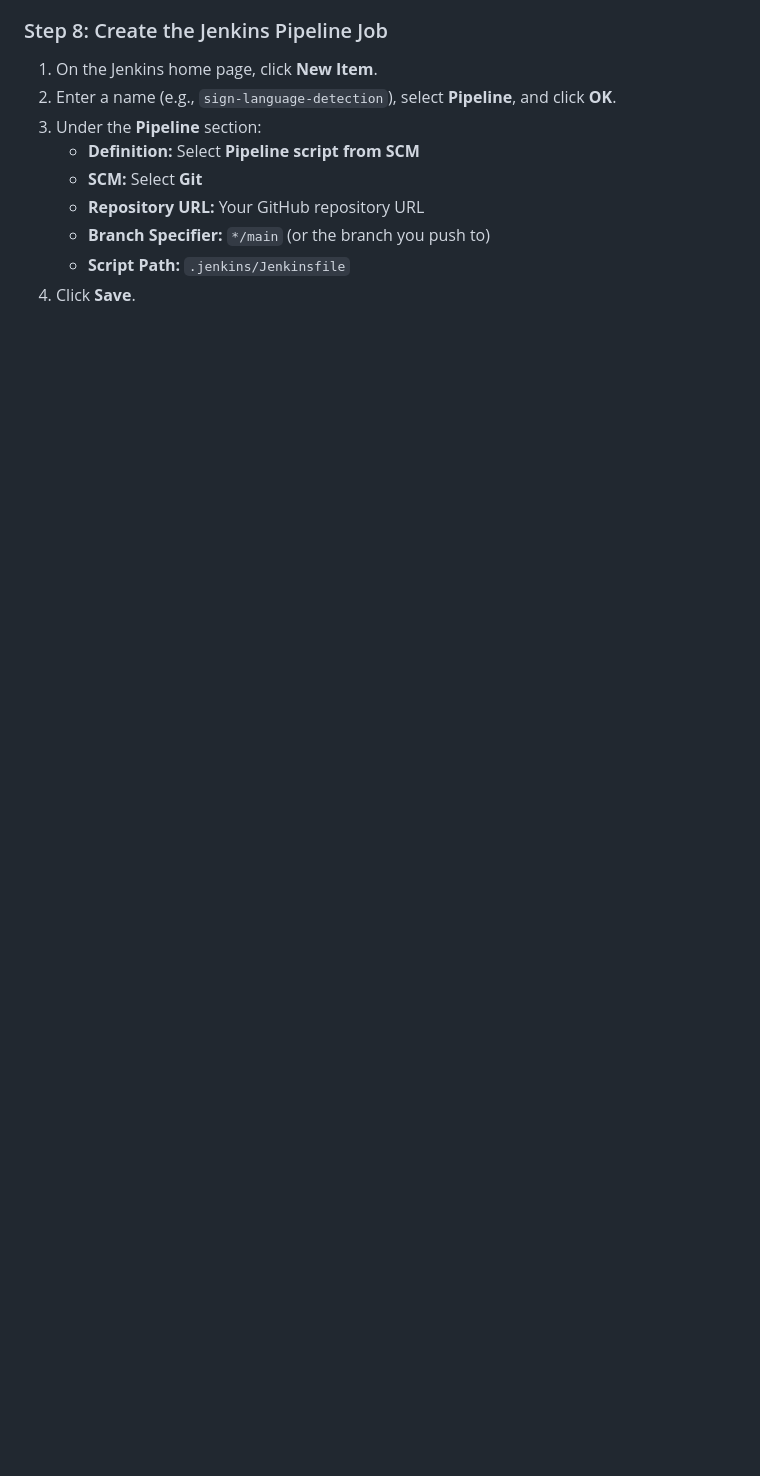
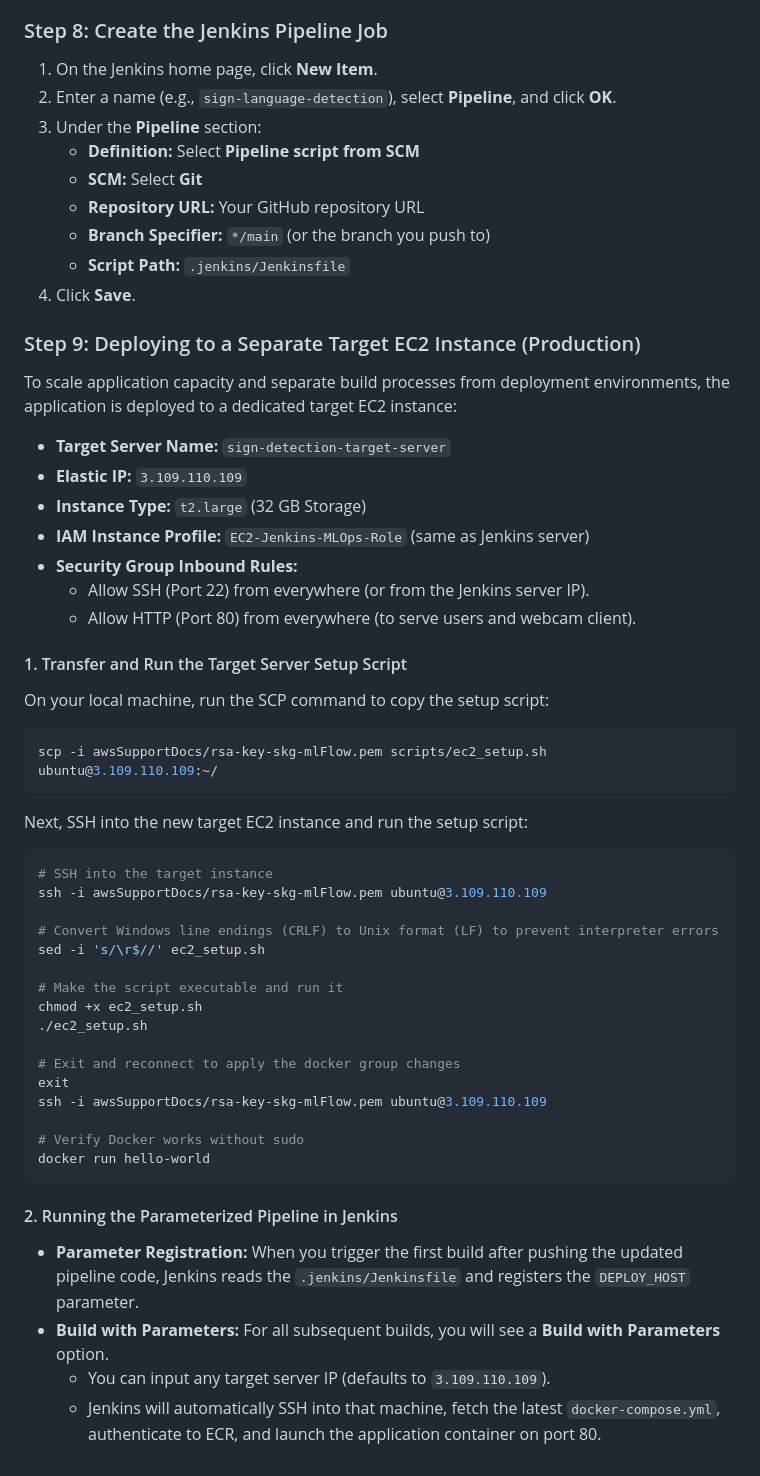
Before and after one commit to shikhars22/sign-language-object-detection, a Markdown page: README.md, the part around the change. Rendered like a GitHub page; blank space fills up the shorter version.

Commit message:
Update README.md with target server deployment and setup steps

````diff
--- a/README.md
+++ b/README.md
@@ -151,3 +151,47 @@ Navigate to **Manage Jenkins -> Credentials -> System -> Global credentials (unr
    * **Branch Specifier:** `*/main` (or the branch you push to)
    * **Script Path:** `.jenkins/Jenkinsfile`
 4. Click **Save**.
+
+### Step 9: Deploying to a Separate Target EC2 Instance (Production)
+
+To scale application capacity and separate build processes from deployment environments, the application is deployed to a dedicated target EC2 instance:
+
+* **Target Server Name:** `sign-detection-target-server`
+* **Elastic IP:** `3.109.110.109`
+* **Instance Type:** `t2.large` (32 GB Storage)
+* **IAM Instance Profile:** `EC2-Jenkins-MLOps-Role` (same as Jenkins server)
+* **Security Group Inbound Rules:**
+  * Allow SSH (Port 22) from everywhere (or from the Jenkins server IP).
+  * Allow HTTP (Port 80) from everywhere (to serve users and webcam client).
+
+#### 1. Transfer and Run the Target Server Setup Script
+On your local machine, run the SCP command to copy the setup script:
+```bash
+scp -i awsSupportDocs/rsa-key-skg-mlFlow.pem scripts/ec2_setup.sh ubuntu@3.109.110.109:~/
+```
+
+Next, SSH into the new target EC2 instance and run the setup script:
+```bash
+# SSH into the target instance
+ssh -i awsSupportDocs/rsa-key-skg-mlFlow.pem ubuntu@3.109.110.109
+
+# Convert Windows line endings (CRLF) to Unix format (LF) to prevent interpreter errors
+sed -i 's/\r$//' ec2_setup.sh
+
+# Make the script executable and run it
+chmod +x ec2_setup.sh
+./ec2_setup.sh
+
+# Exit and reconnect to apply the docker group changes
+exit
+ssh -i awsSupportDocs/rsa-key-skg-mlFlow.pem ubuntu@3.109.110.109
+
+# Verify Docker works without sudo
+docker run hello-world
+```
+
+#### 2. Running the Parameterized Pipeline in Jenkins
+* **Parameter Registration:** When you trigger the first build after pushing the updated pipeline code, Jenkins reads the `.jenkins/Jenkinsfile` and registers the `DEPLOY_HOST` parameter.
+* **Build with Parameters:** For all subsequent builds, you will see a **Build with Parameters** option.
+  * You can input any target server IP (defaults to `3.109.110.109`).
+  * Jenkins will automatically SSH into that machine, fetch the latest `docker-compose.yml`, authenticate to ECR, and launch the application container on port 80.
````
